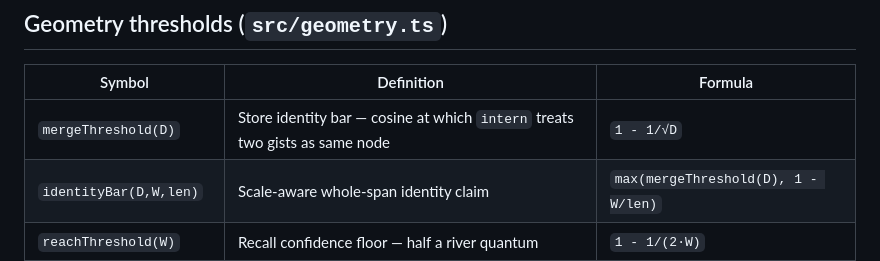
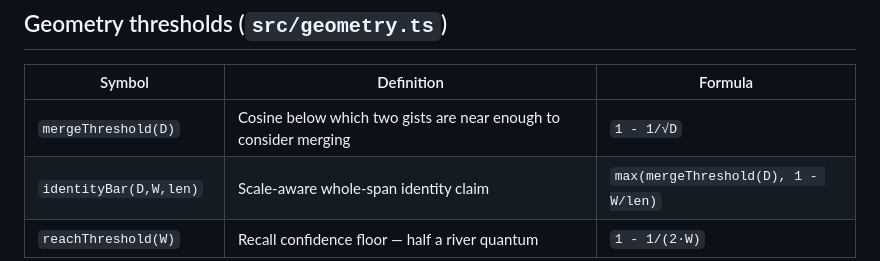
Before and after one commit to hviana/sema, a Markdown page: docs/architecture/thresholds.md, the part around the change. Rendered like a GitHub page.

Commit message:
docs: thresholds.md — mergeThreshold is a prefilter, not the identity bar
The table called `mergeThreshold(D)` the "Store identity bar — cosine at which `intern`
treats two gists as same node".  The store merges by `identityBar(D, W, len)` and only
when one window of bytes separates the two contents — which the row directly below and
the section "Two derivations that bite" in the SAME file both say, so the table
contradicted its own document.  `mergeThreshold` is the floor of that scale-aware bar,
i.e. the point below which the comparison is not worth making: a prefilter.

Measured: 79 lines before and after, 583 words -> 581.  The pointer from
`src/geometry.ts` into this file (`§2`, the consensus derivation) was checked and is
true.

```diff
--- a/docs/architecture/thresholds.md
+++ b/docs/architecture/thresholds.md
@@ -17,7 +17,7 @@ perception window), or `N` (corpus size). No threshold is tuned or added to
 
 | Symbol                  | Definition                                                                   | Formula                             |
 | ----------------------- | ---------------------------------------------------------------------------- | ----------------------------------- |
-| `mergeThreshold(D)`     | Store identity bar — cosine at which `intern` treats two gists as same node  | `1 - 1/√D`                          |
+| `mergeThreshold(D)`     | Cosine below which two gists are near enough to consider merging            | `1 - 1/√D`                          |
 | `identityBar(D,W,len)`  | Scale-aware whole-span identity claim                                        | `max(mergeThreshold(D), 1 - W/len)` |
 | `reachThreshold(W)`     | Recall confidence floor — half a river quantum                               | `1 - 1/(2·W)`                       |
 | `estimatorNoise(D)`     | RaBitQ noise floor — 1σ of random cosine                                     | `1/√D`                              |
```
